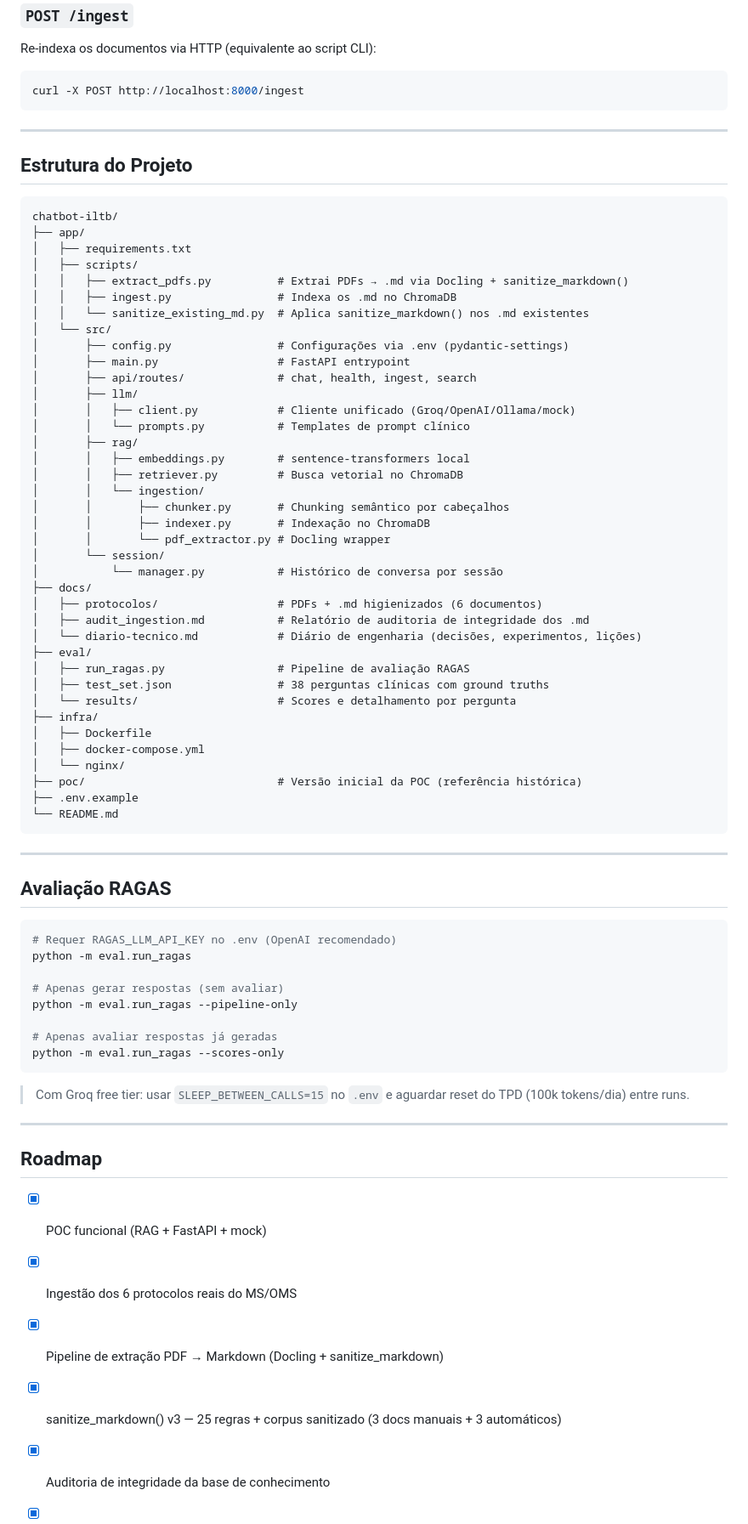
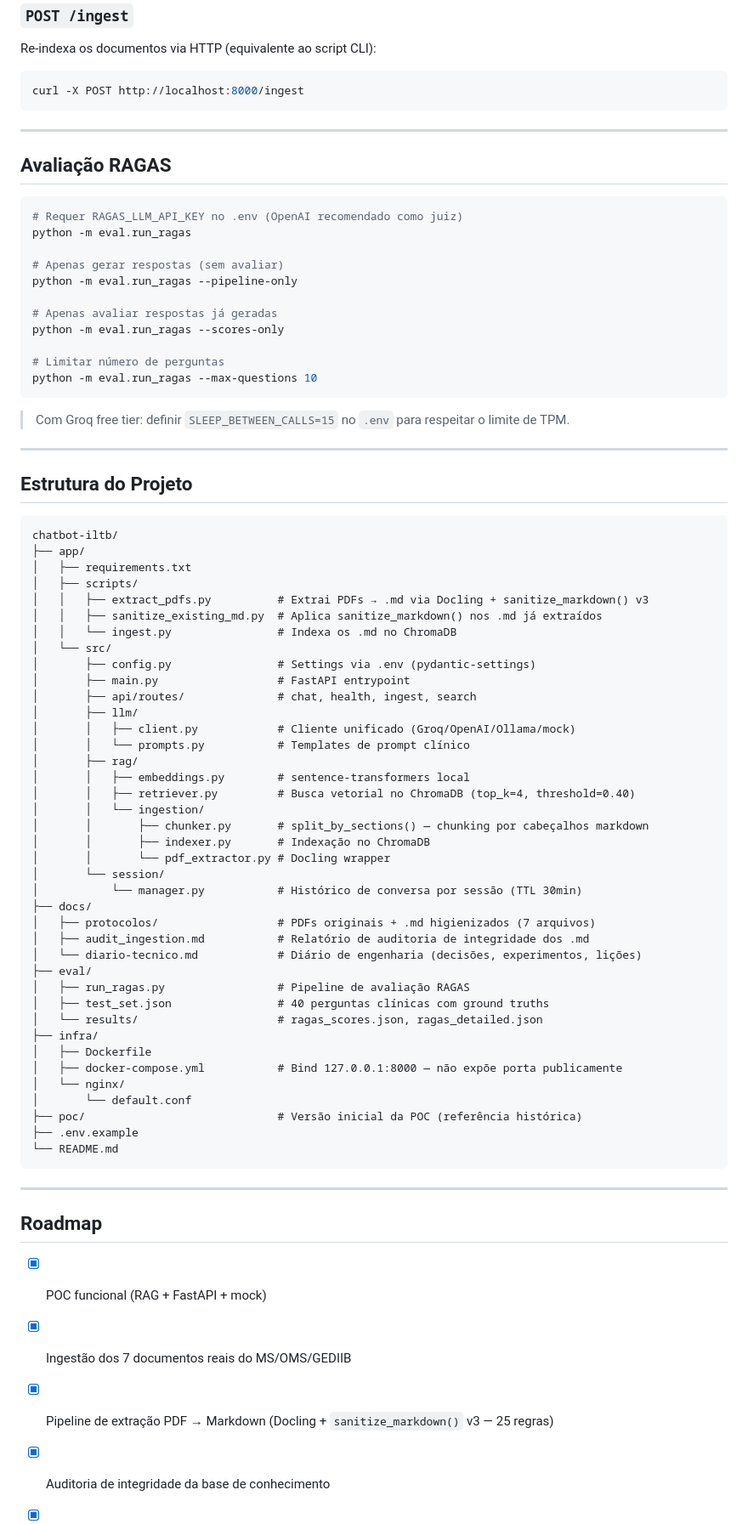
Before and after one commit to yago-novaes/chatbot-iltb, a Markdown page: README.md, the part around one of its changes. Shown at 85% size. GitHub-like rendering.

````diff
--- a/README.md
+++ b/README.md
@@ -229,6 +242,26 @@ curl -X POST http://localhost:8000/ingest
 
 ---
 
+## Avaliação RAGAS
+
+```bash
+# Requer RAGAS_LLM_API_KEY no .env (OpenAI recomendado como juiz)
+python -m eval.run_ragas
+
+# Apenas gerar respostas (sem avaliar)
+python -m eval.run_ragas --pipeline-only
+
+# Apenas avaliar respostas já geradas
+python -m eval.run_ragas --scores-only
+
+# Limitar número de perguntas
+python -m eval.run_ragas --max-questions 10
+```
+
+> Com Groq free tier: definir `SLEEP_BETWEEN_CALLS=15` no `.env` para respeitar o limite de TPM.
+
+---
+
 ## Estrutura do Projeto
 
 ```
@@ -236,11 +269,11 @@ chatbot-iltb/
 ├── app/
 │   ├── requirements.txt
 │   ├── scripts/
-│   │   ├── extract_pdfs.py          # Extrai PDFs → .md via Docling + sanitize_markdown()
-│   │   ├── ingest.py                # Indexa os .md no ChromaDB
-│   │   └── sanitize_existing_md.py  # Aplica sanitize_markdown() nos .md existentes
+│   │   ├── extract_pdfs.py          # Extrai PDFs → .md via Docling + sanitize_markdown() v3
+│   │   ├── sanitize_existing_md.py  # Aplica sanitize_markdown() nos .md já extraídos
+│   │   └── ingest.py                # Indexa os .md no ChromaDB
 │   └── src/
-│       ├── config.py                # Configurações via .env (pydantic-settings)
+│       ├── config.py                # Settings via .env (pydantic-settings)
 │       ├── main.py                  # FastAPI entrypoint
 │       ├── api/routes/              # chat, health, ingest, search
 │       ├── llm/
@@ -248,25 +281,26 @@ chatbot-iltb/
 │       │   └── prompts.py           # Templates de prompt clínico
 │       ├── rag/
 │       │   ├── embeddings.py        # sentence-transformers local
-│       │   ├── retriever.py         # Busca vetorial no ChromaDB
+│       │   ├── retriever.py         # Busca vetorial no ChromaDB (top_k=4, threshold=0.40)
 │       │   └── ingestion/
-│       │       ├── chunker.py       # Chunking semântico por cabeçalhos
+│       │       ├── chunker.py       # split_by_sections() — chunking por cabeçalhos markdown
 │       │       ├── indexer.py       # Indexação no ChromaDB
 │       │       └── pdf_extractor.py # Docling wrapper
 │       └── session/
-│           └── manager.py           # Histórico de conversa por sessão
+│           └── manager.py           # Histórico de conversa por sessão (TTL 30min)
 ├── docs/
-│   ├── protocolos/                  # PDFs + .md higienizados (6 documentos)
+│   ├── protocolos/                  # PDFs originais + .md higienizados (7 arquivos)
 │   ├── audit_ingestion.md           # Relatório de auditoria de integridade dos .md
 │   └── diario-tecnico.md            # Diário de engenharia (decisões, experimentos, lições)
 ├── eval/
 │   ├── run_ragas.py                 # Pipeline de avaliação RAGAS
-│   ├── test_set.json                # 38 perguntas clínicas com ground truths
-│   └── results/                     # Scores e detalhamento por pergunta
+│   ├── test_set.json                # 40 perguntas clínicas com ground truths
+│   └── results/                     # ragas_scores.json, ragas_detailed.json
 ├── infra/
 │   ├── Dockerfile
-│   ├── docker-compose.yml
+│   ├── docker-compose.yml           # Bind 127.0.0.1:8000 — não expõe porta publicamente
 │   └── nginx/
+│       └── default.conf
 ├── poc/                             # Versão inicial da POC (referência histórica)
 ├── .env.example
 └── README.md
@@ -274,27 +308,9 @@ chatbot-iltb/
 
 ---
 
-## Avaliação RAGAS
-
-```bash
-# Requer RAGAS_LLM_API_KEY no .env (OpenAI recomendado)
-python -m eval.run_ragas
-
-# Apenas gerar respostas (sem avaliar)
-python -m eval.run_ragas --pipeline-only
-
-# Apenas avaliar respostas já geradas
-python -m eval.run_ragas --scores-only
-```
-
-> Com Groq free tier: usar `SLEEP_BETWEEN_CALLS=15` no `.env` e aguardar reset do TPD (100k tokens/dia) entre runs.
-
----
-
 ## Roadmap
 
 - [x] POC funcional (RAG + FastAPI + mock)
-- [x] Ingestão dos 6 protocolos reais do MS/OMS
-- [x] Pipeline de extração PDF → Markdown (Docling + sanitize_markdown)
-- [x] sanitize_markdown() v3 — 25 regras + corpus sanitizado (3 docs manuais + 3 automáticos)
+- [x] Ingestão dos 7 documentos reais do MS/OMS/GEDIIB
+- [x] Pipeline de extração PDF → Markdown (Docling + `sanitize_markdown()` v3 — 25 regras)
 - [x] Auditoria de integridade da base de conhecimento
````
Also changed, not shown: other parts of README.md (+50 -37 lines).
